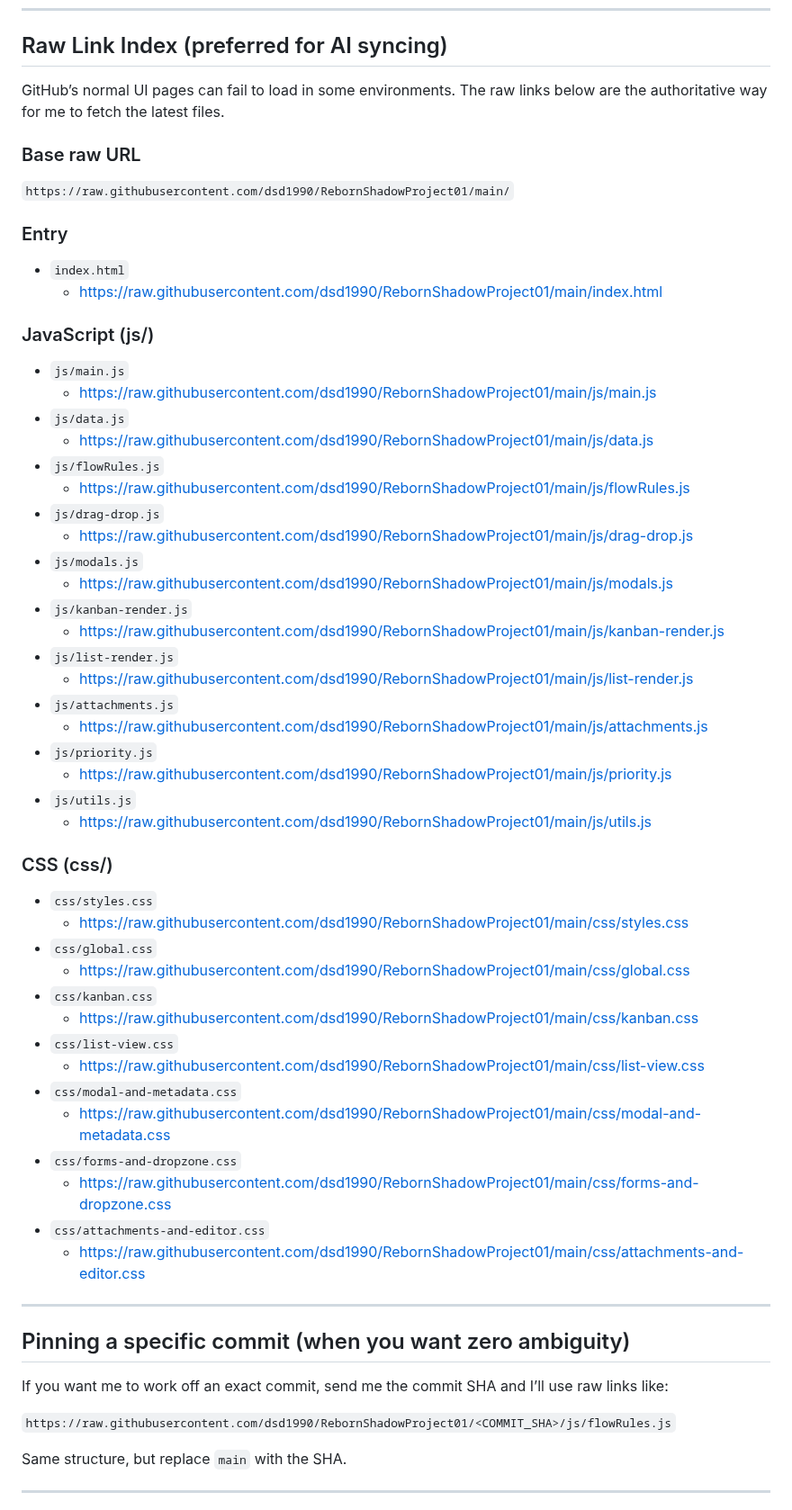
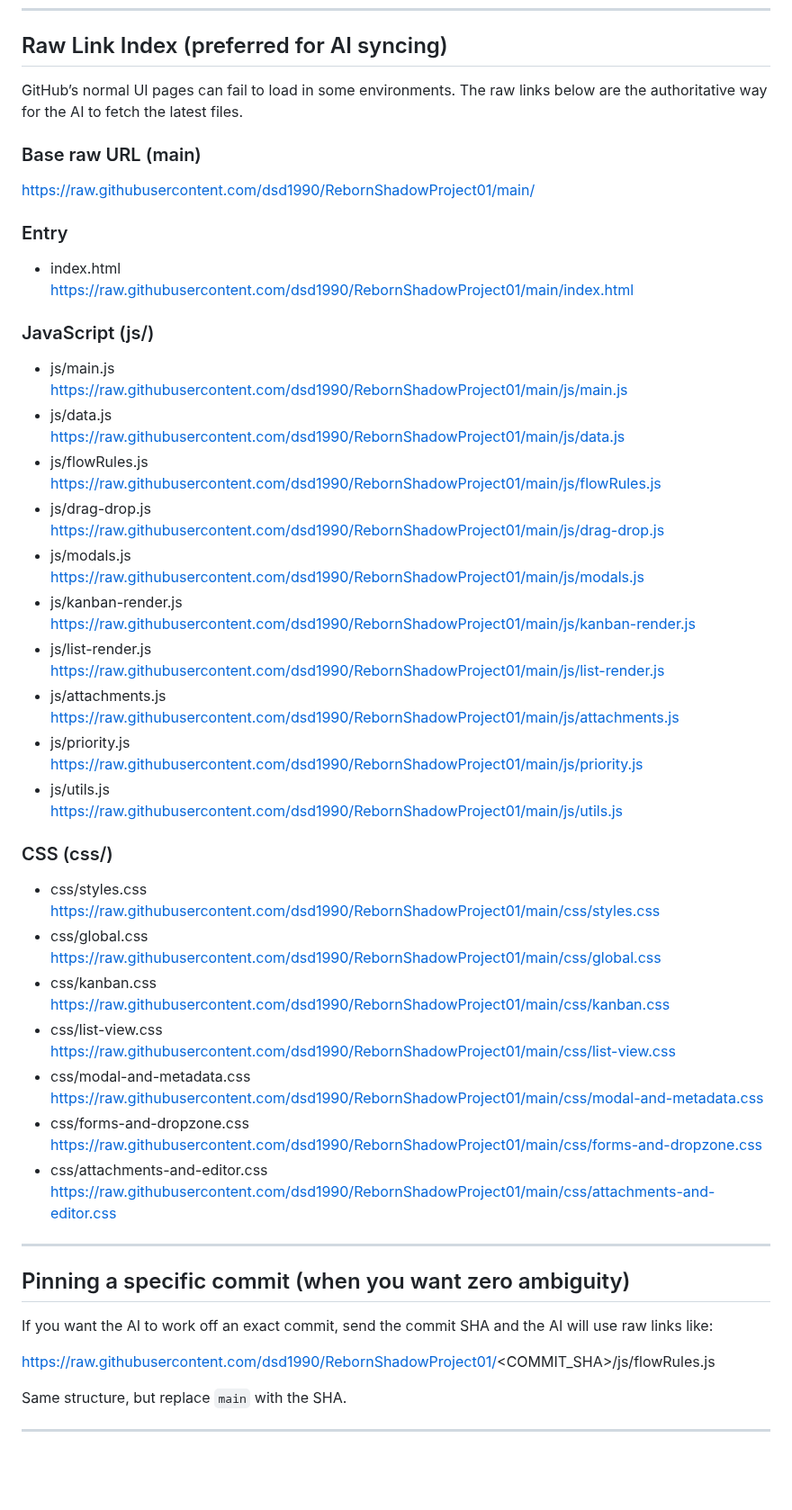
Before and after one commit to dsd1990/RebornShadowProject01, a Markdown page: AI_BASELINE.md, the part around one of its changes. Shown at 90% size. GitHub-like rendering; blank space fills up the shorter version.

```diff
--- a/AI_BASELINE.md
+++ b/AI_BASELINE.md
@@ -64,59 +60,59 @@ Run offline by opening `index.html` in a browser.
 ---
 
 ## Raw Link Index (preferred for AI syncing)
-GitHub’s normal UI pages can fail to load in some environments. The raw links below are the authoritative way for me to fetch the latest files.
+GitHub’s normal UI pages can fail to load in some environments. The raw links below are the authoritative way for the AI to fetch the latest files.
 
-### Base raw URL
-`https://raw.githubusercontent.com/dsd1990/RebornShadowProject01/main/`
+### Base raw URL (main)
+https://raw.githubusercontent.com/dsd1990/RebornShadowProject01/main/
 
 ### Entry
-- `index.html`
-  - https://raw.githubusercontent.com/dsd1990/RebornShadowProject01/main/index.html
+- index.html
+  https://raw.githubusercontent.com/dsd1990/RebornShadowProject01/main/index.html
 
 ### JavaScript (js/)
-- `js/main.js`
-  - https://raw.githubusercontent.com/dsd1990/RebornShadowProject01/main/js/main.js
-- `js/data.js`
-  - https://raw.githubusercontent.com/dsd1990/RebornShadowProject01/main/js/data.js
-- `js/flowRules.js`
-  - https://raw.githubusercontent.com/dsd1990/RebornShadowProject01/main/js/flowRules.js
-- `js/drag-drop.js`
-  - https://raw.githubusercontent.com/dsd1990/RebornShadowProject01/main/js/drag-drop.js
-- `js/modals.js`
-  - https://raw.githubusercontent.com/dsd1990/RebornShadowProject01/main/js/modals.js
-- `js/kanban-render.js`
-  - https://raw.githubusercontent.com/dsd1990/RebornShadowProject01/main/js/kanban-render.js
-- `js/list-render.js`
-  - https://raw.githubusercontent.com/dsd1990/RebornShadowProject01/main/js/list-render.js
-- `js/attachments.js`
-  - https://raw.githubusercontent.com/dsd1990/RebornShadowProject01/main/js/attachments.js
-- `js/priority.js`
-  - https://raw.githubusercontent.com/dsd1990/RebornShadowProject01/main/js/priority.js
-- `js/utils.js`
-  - https://raw.githubusercontent.com/dsd1990/RebornShadowProject01/main/js/utils.js
+- js/main.js
+  https://raw.githubusercontent.com/dsd1990/RebornShadowProject01/main/js/main.js
+- js/data.js
+  https://raw.githubusercontent.com/dsd1990/RebornShadowProject01/main/js/data.js
+- js/flowRules.js
+  https://raw.githubusercontent.com/dsd1990/RebornShadowProject01/main/js/flowRules.js
+- js/drag-drop.js
+  https://raw.githubusercontent.com/dsd1990/RebornShadowProject01/main/js/drag-drop.js
+- js/modals.js
+  https://raw.githubusercontent.com/dsd1990/RebornShadowProject01/main/js/modals.js
+- js/kanban-render.js
+  https://raw.githubusercontent.com/dsd1990/RebornShadowProject01/main/js/kanban-render.js
+- js/list-render.js
+  https://raw.githubusercontent.com/dsd1990/RebornShadowProject01/main/js/list-render.js
+- js/attachments.js
+  https://raw.githubusercontent.com/dsd1990/RebornShadowProject01/main/js/attachments.js
+- js/priority.js
+  https://raw.githubusercontent.com/dsd1990/RebornShadowProject01/main/js/priority.js
+- js/utils.js
+  https://raw.githubusercontent.com/dsd1990/RebornShadowProject01/main/js/utils.js
 
 ### CSS (css/)
-- `css/styles.css`
-  - https://raw.githubusercontent.com/dsd1990/RebornShadowProject01/main/css/styles.css
-- `css/global.css`
-  - https://raw.githubusercontent.com/dsd1990/RebornShadowProject01/main/css/global.css
-- `css/kanban.css`
-  - https://raw.githubusercontent.com/dsd1990/RebornShadowProject01/main/css/kanban.css
-- `css/list-view.css`
-  - https://raw.githubusercontent.com/dsd1990/RebornShadowProject01/main/css/list-view.css
-- `css/modal-and-metadata.css`
-  - https://raw.githubusercontent.com/dsd1990/RebornShadowProject01/main/css/modal-and-metadata.css
-- `css/forms-and-dropzone.css`
-  - https://raw.githubusercontent.com/dsd1990/RebornShadowProject01/main/css/forms-and-dropzone.css
-- `css/attachments-and-editor.css`
-  - https://raw.githubusercontent.com/dsd1990/RebornShadowProject01/main/css/attachments-and-editor.css
+- css/styles.css
+  https://raw.githubusercontent.com/dsd1990/RebornShadowProject01/main/css/styles.css
+- css/global.css
+  https://raw.githubusercontent.com/dsd1990/RebornShadowProject01/main/css/global.css
+- css/kanban.css
+  https://raw.githubusercontent.com/dsd1990/RebornShadowProject01/main/css/kanban.css
+- css/list-view.css
+  https://raw.githubusercontent.com/dsd1990/RebornShadowProject01/main/css/list-view.css
+- css/modal-and-metadata.css
+  https://raw.githubusercontent.com/dsd1990/RebornShadowProject01/main/css/modal-and-metadata.css
+- css/forms-and-dropzone.css
+  https://raw.githubusercontent.com/dsd1990/RebornShadowProject01/main/css/forms-and-dropzone.css
+- css/attachments-and-editor.css
+  https://raw.githubusercontent.com/dsd1990/RebornShadowProject01/main/css/attachments-and-editor.css
 
 ---
 
 ## Pinning a specific commit (when you want zero ambiguity)
-If you want me to work off an exact commit, send me the commit SHA and I’ll use raw links like:
+If you want the AI to work off an exact commit, send the commit SHA and the AI will use raw links like:
 
-`https://raw.githubusercontent.com/dsd1990/RebornShadowProject01/<COMMIT_SHA>/js/flowRules.js`
+https://raw.githubusercontent.com/dsd1990/RebornShadowProject01/<COMMIT_SHA>/js/flowRules.js
 
 Same structure, but replace `main` with the SHA.
 
```
Also changed, not shown: other parts of AI_BASELINE.md (+6 -10 lines).
